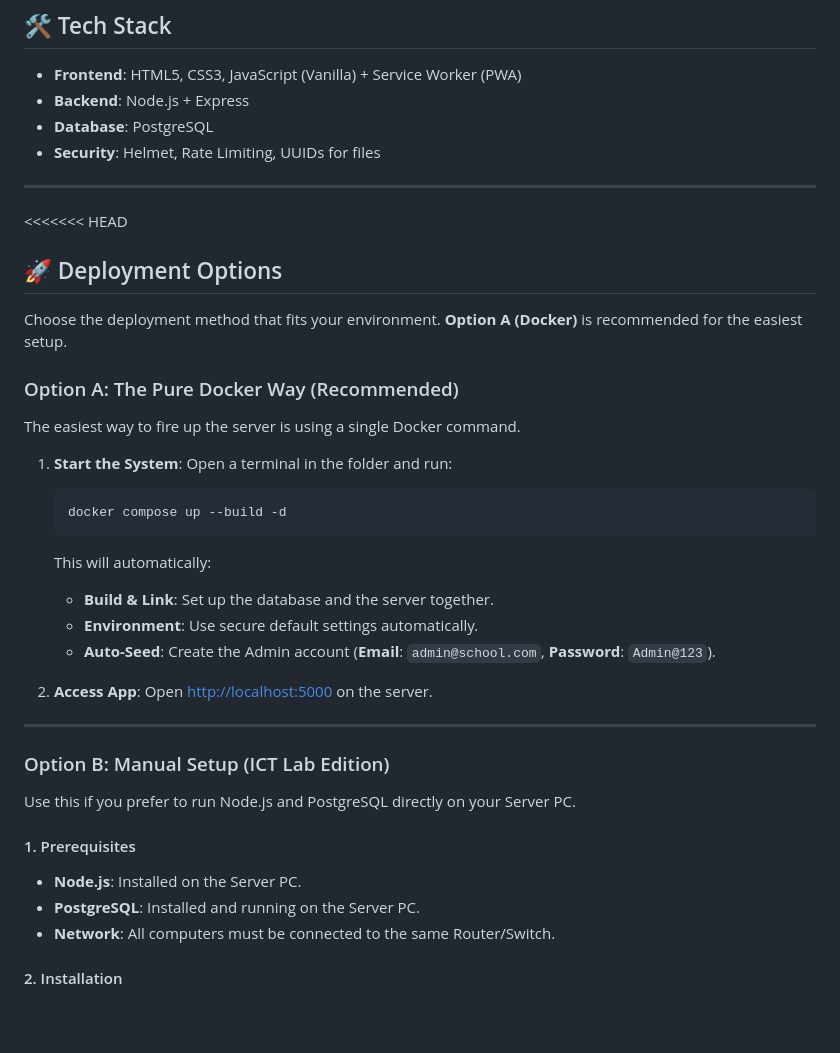
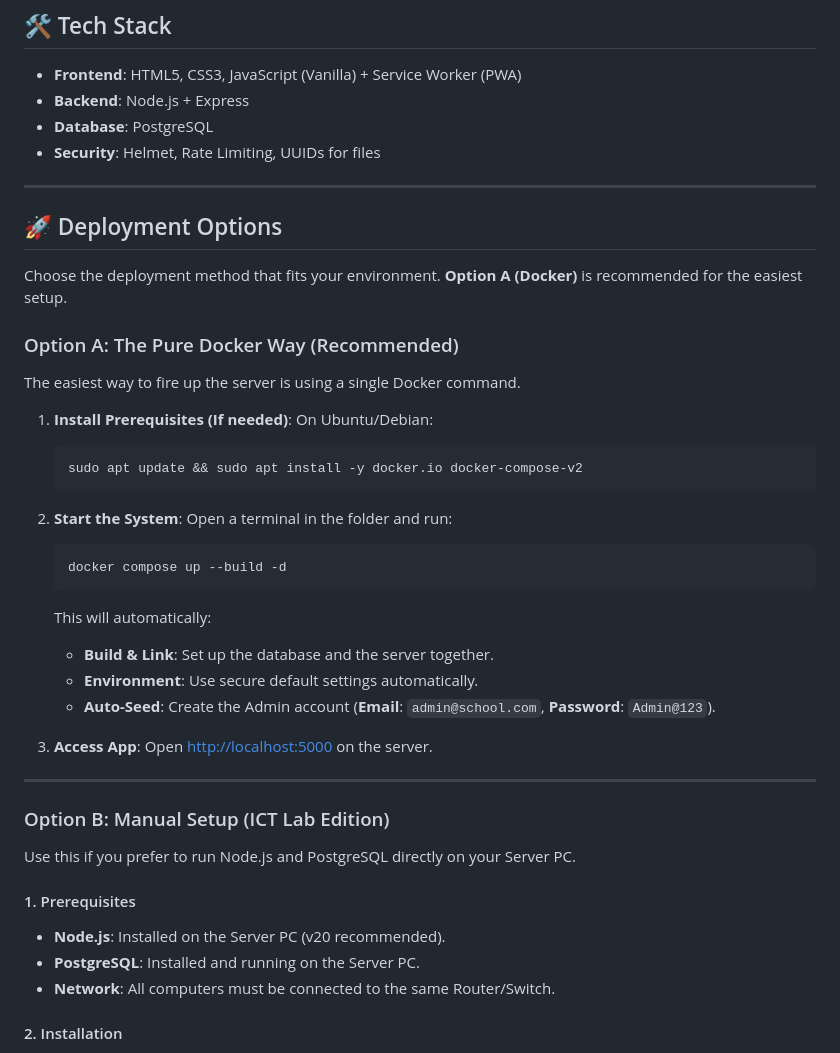
Before and after one commit to D-J-Software-Engineers/Notes-Management-System, a Markdown page: README.md, the part around one of its changes. Rendered like a GitHub page; blank space fills up the shorter version.

````diff
--- a/README.md
+++ b/README.md
@@ -21,7 +21,6 @@ Optimized for **ICT Lab Deployment** and **Offline Access (PWA)**.
 
 ---
 
-<<<<<<< HEAD
 ## 🚀 Deployment Options
 
 Choose the deployment method that fits your environment. **Option A (Docker)** is recommended for the easiest setup.
@@ -30,7 +29,13 @@ Choose the deployment method that fits your environment. **Option A (Docker)** i
 
 The easiest way to fire up the server is using a single Docker command.
 
-1. **Start the System**:
+1. **Install Prerequisites (If needed)**:
+   On Ubuntu/Debian:
+   ```bash
+   sudo apt update && sudo apt install -y docker.io docker-compose-v2
+   ```
+
+2. **Start the System**:
    Open a terminal in the folder and run:
    ```bash
    docker compose up --build -d
@@ -41,7 +46,7 @@ The easiest way to fire up the server is using a single Docker command.
    - **Environment**: Use secure default settings automatically.
    - **Auto-Seed**: Create the Admin account (**Email**: `admin@school.com`, **Password**: `Admin@123`).
 
-2. **Access App**:
+3. **Access App**:
    Open [http://localhost:5000](http://localhost:5000) on the server.
 
 ---
@@ -51,7 +56,7 @@ The easiest way to fire up the server is using a single Docker command.
 Use this if you prefer to run Node.js and PostgreSQL directly on your Server PC.
 
 #### 1. Prerequisites
-- **Node.js**: Installed on the Server PC.
+- **Node.js**: Installed on the Server PC (v20 recommended).
 - **PostgreSQL**: Installed and running on the Server PC.
 - **Network**: All computers must be connected to the same Router/Switch.
 
````
Also changed, not shown: other parts of README.md (+0 -43 lines).
